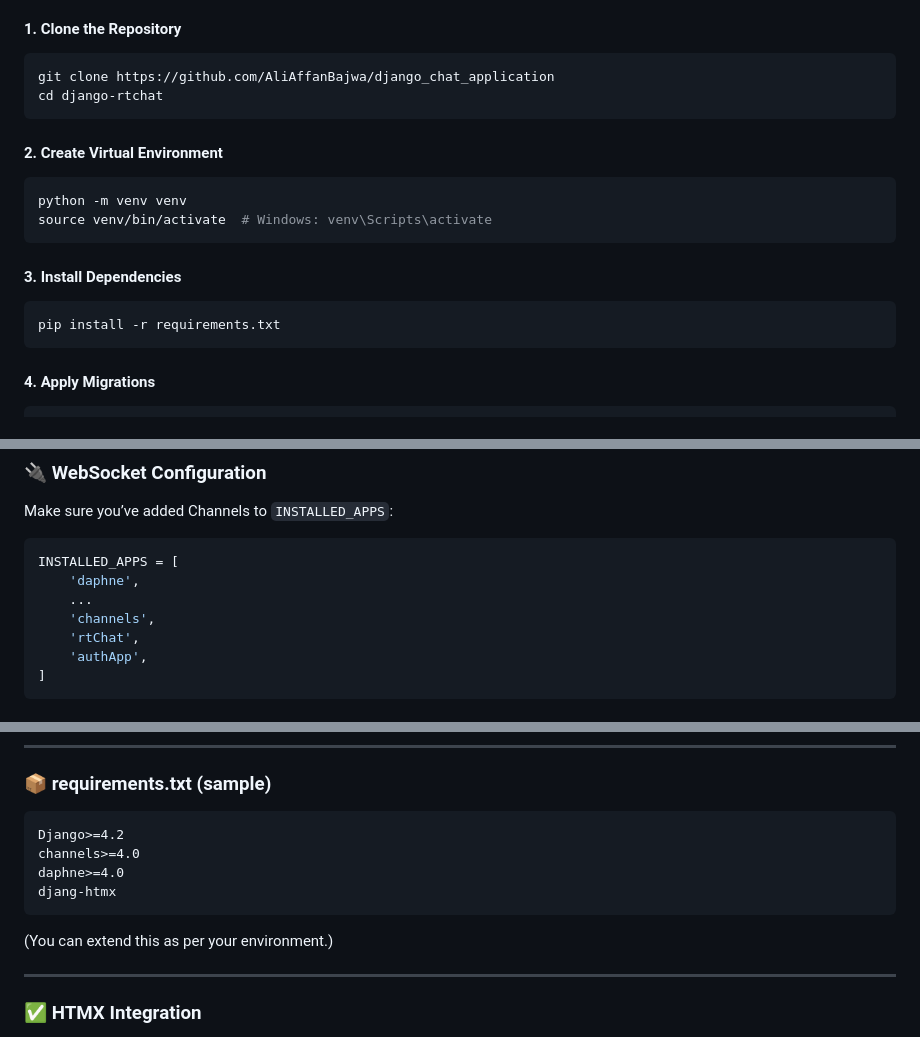
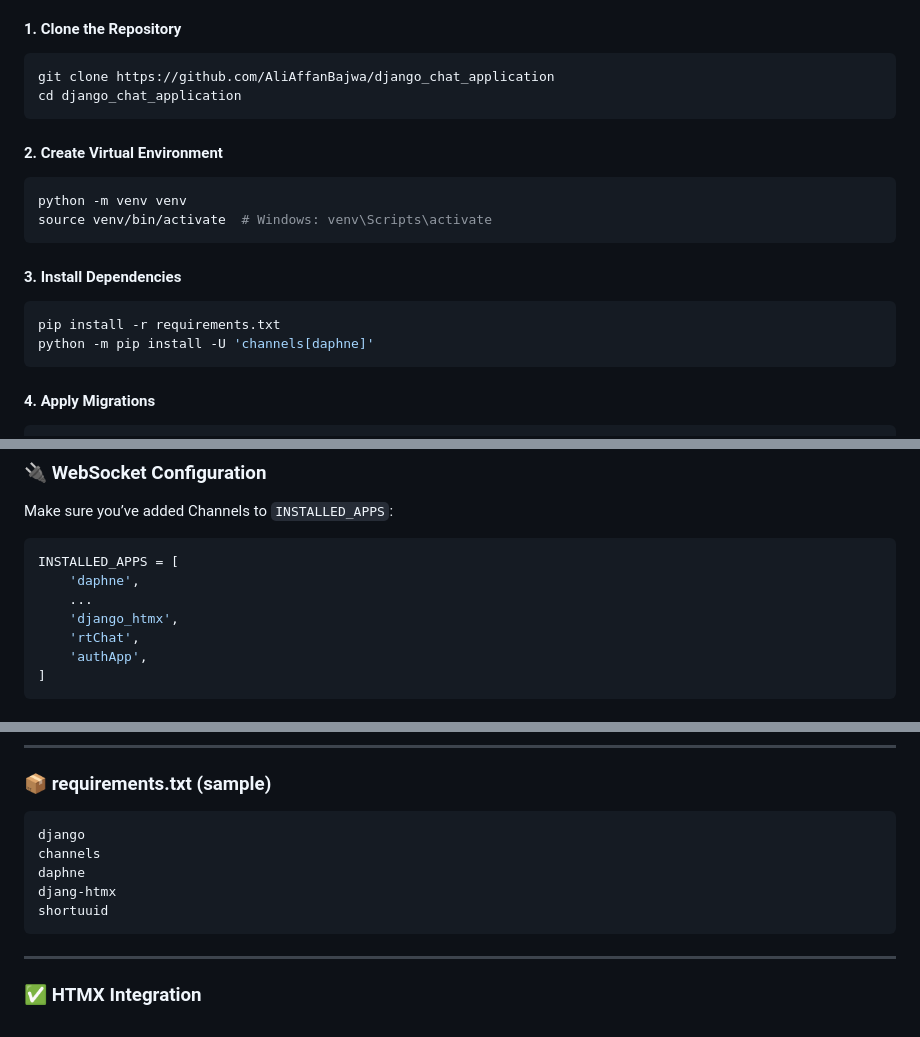
Before and after one commit to AliAffanBajwa/django_chat_application, a Markdown page: README.md, 3 parts joined by grey strips. Rendered like a GitHub page.

````diff
--- a/README.md
+++ b/README.md
@@ -67,7 +67,7 @@ chat_project/
 #### 1. Clone the Repository
 ```bash
 git clone https://github.com/AliAffanBajwa/django_chat_application
-cd django-rtchat
+cd django_chat_application
 ```
 
 #### 2. Create Virtual Environment
@@ -79,6 +79,7 @@ source venv/bin/activate  # Windows: venv\Scripts\activate
 #### 3. Install Dependencies
 ```bash
 pip install -r requirements.txt
+python -m pip install -U 'channels[daphne]'
 ```
 
 #### 4. Apply Migrations
@@ -109,7 +110,7 @@ Make sure you’ve added Channels to `INSTALLED_APPS`:
 INSTALLED_APPS = [
     'daphne',
     ...
-    'channels',
+    'django_htmx',
     'rtChat',
     'authApp',
 ]
@@ -129,14 +130,12 @@ INSTALLED_APPS = [
 ### 📦 requirements.txt (sample)
 
 ```
-Django>=4.2
-channels>=4.0
-daphne>=4.0
+django
+channels
+daphne
 djang-htmx
+shortuuid
 ```
-
-(You can extend this as per your environment.)
-
 ---
 
 ### ✅ HTMX Integration
````
Also changed, not shown: other parts of README.md (+0 -1 lines).
